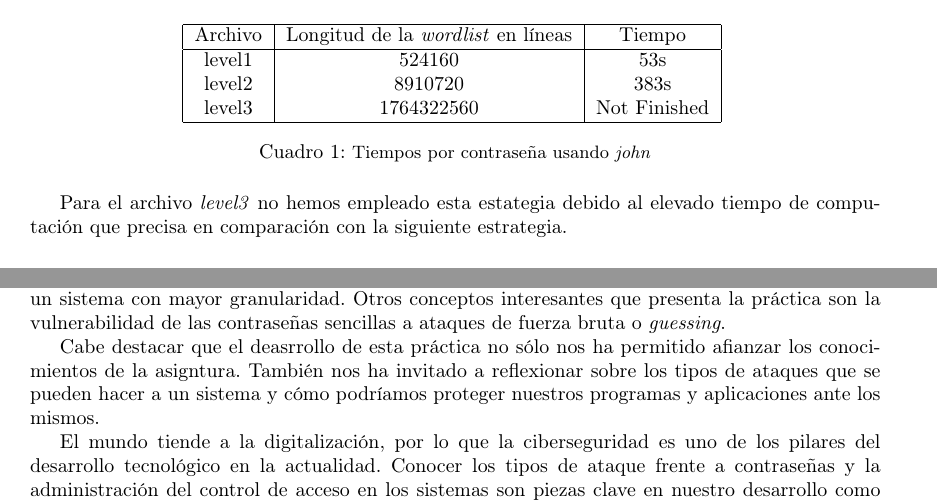
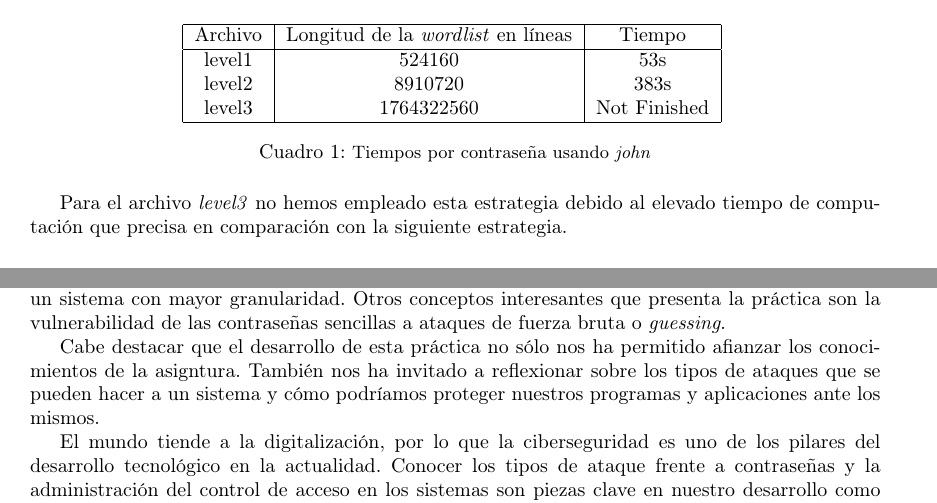
Before and after one commit to CLopMan/ciberseguridad-practicas, a LaTeX document (practica1/memoria.tex): two parts of pages 4 and 5 of 5, joined at a grey line, cut so that both start at the same text. Compiled offline with pdfLaTeX.

Commit message:
corrección de typos

```diff
--- a/practica1/memoria.tex
+++ b/practica1/memoria.tex
@@ -166,7 +166,7 @@ Usando este método, hemos podido extraer las contraseñas para los archivos \te
 \end{centering}
 \end{table}
 
-Para el archivo \textit{level3} no hemos empleado esta estategia debido al elevado tiempo de computación que precisa en comparación con la siguiente estrategia.
+Para el archivo \textit{level3} no hemos empleado esta estrategia debido al elevado tiempo de computación que precisa en comparación con la siguiente estrategia.
 
 \subsection{Explotación de binarios}
 \label{subsec:binary}
@@ -279,7 +279,7 @@ Con esto en mente, hemos iniciado sesión como usuario \texttt{admin}, adivinand
 
 Esta práctica nos ha permitido explorar distintas formas de obtención de contraseñas según la información y las herramientas con las que contemos. También nos ha permitido profundizar en el control de acceso basado en \textit{ACL's}, un sistema que permite administrar los permisos en un sistema con mayor granularidad. Otros conceptos interesantes que presenta la práctica son la vulnerabilidad de las contraseñas sencillas a ataques de fuerza bruta o \textit{guessing}.
 
-Cabe destacar que el deasrrollo de esta práctica no sólo nos ha permitido afianzar los conocimientos de la asigntura. También nos ha invitado a reflexionar sobre los tipos de ataques que se pueden hacer a un sistema y cómo podríamos proteger nuestros programas y aplicaciones ante los mismos.
+Cabe destacar que el desarrollo de esta práctica no sólo nos ha permitido afianzar los conocimientos de la asigntura. También nos ha invitado a reflexionar sobre los tipos de ataques que se pueden hacer a un sistema y cómo podríamos proteger nuestros programas y aplicaciones ante los mismos.
 
 El mundo tiende a la digitalización, por lo que la ciberseguridad es uno de los pilares del desarrollo tecnológico en la actualidad. Conocer los tipos de ataque frente a contraseñas y la administración del control de acceso en los sistemas son piezas clave en nuestro desarrollo como ingenieros informáticos.
 
```
